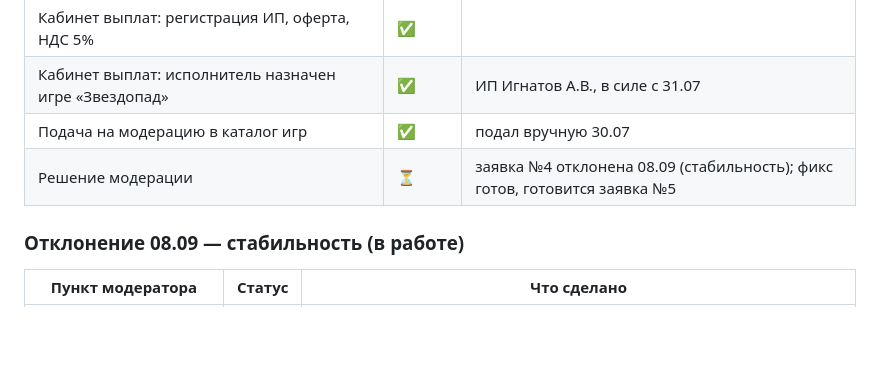
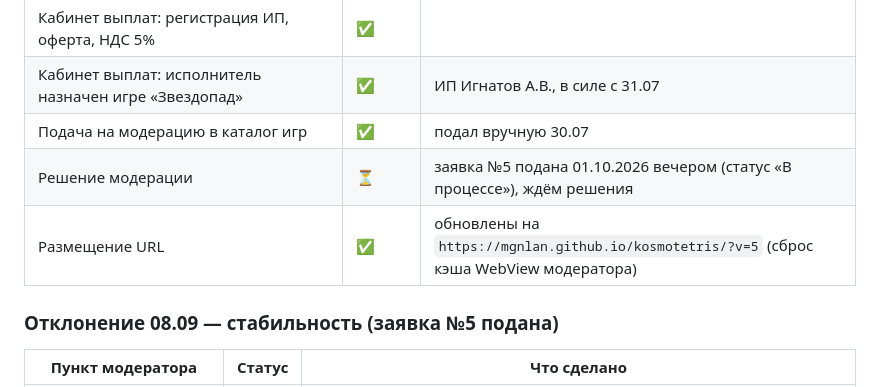
Before and after one commit to mgnLan/kosmotetris, a Markdown page: CHECKLIST.md, the part around the change. Rendered like a GitHub page; blank space fills up the shorter version.

Commit message:
docs: заявка №5 подана 01.10 — статус «В процессе», URL обновлён ?v=5

```diff
--- a/CHECKLIST.md
+++ b/CHECKLIST.md
@@ -17,9 +17,10 @@
 | Кабинет выплат: регистрация ИП, оферта, НДС 5% | ✅ | |
 | Кабинет выплат: исполнитель назначен игре «Звездопад» | ✅ | ИП Игнатов А.В., в силе с 31.07 |
 | Подача на модерацию в каталог игр | ✅ | подал вручную 30.07 |
-| Решение модерации | ⏳ | заявка №4 отклонена 08.09 (стабильность); фикс готов, готовится заявка №5 |
+| Решение модерации | ⏳ | заявка №5 подана 01.10.2026 вечером (статус «В процессе»), ждём решения |
+| Размещение URL | ✅ | обновлены на `https://mgnlan.github.io/kosmotetris/?v=5` (сброс кэша WebView модератора) |
 
-### Отклонение 08.09 — стабильность (в работе)
+### Отклонение 08.09 — стабильность (заявка №5 подана)
 
 | Пункт модератора | Статус | Что сделано |
 |---|---|---|
```
